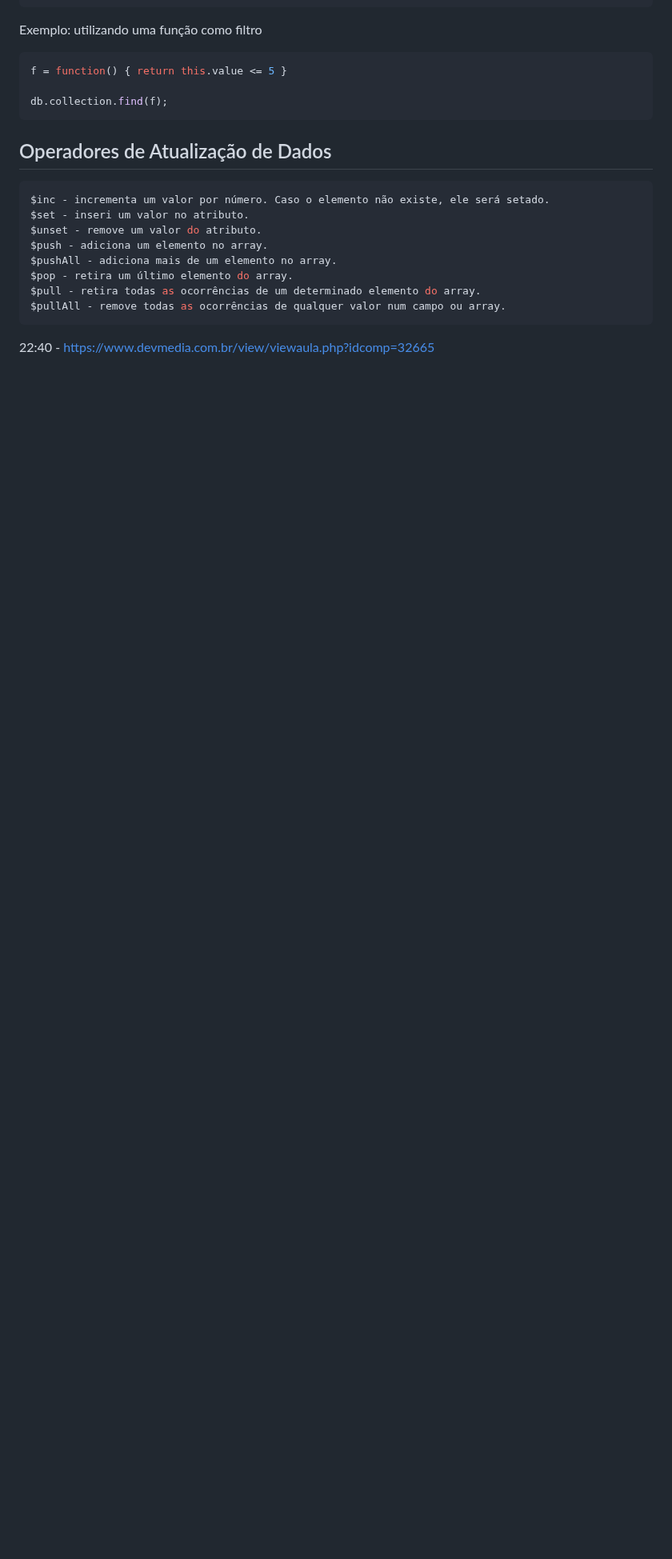
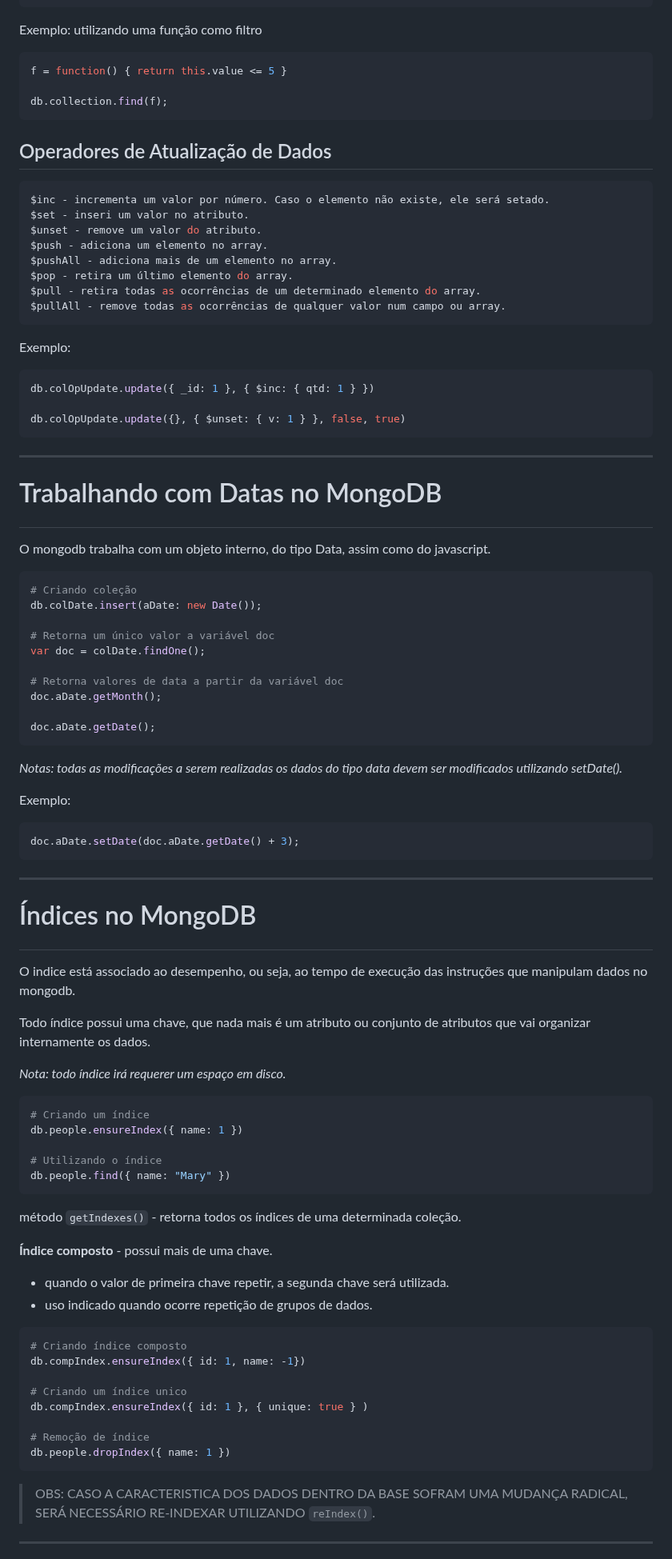
Before and after one commit to DiogoMEng/cursoDevMedia, a Markdown page: d7_MongoDB/readme.md, the part around one of its changes. Shown at 80% size. Rendered like a GitHub page; blank space fills up the shorter version.

Commit message:
:books: docs: Estudo de MongoDB

````diff
--- a/d7_MongoDB/readme.md
+++ b/d7_MongoDB/readme.md
@@ -364,4 +367,75 @@ $pull - retira todas as ocorrências de um determinado elemento do array.
 $pullAll - remove todas as ocorrências de qualquer valor num campo ou array.
 ```
 
-22:40 - https://www.devmedia.com.br/view/viewaula.php?idcomp=32665
+Exemplo:
+```bash
+db.colOpUpdate.update({ _id: 1 }, { $inc: { qtd: 1 } })
+
+db.colOpUpdate.update({}, { $unset: { v: 1 } }, false, true)
+```
+
+---
+
+# <p id="datas-mongodb">Trabalhando com Datas no MongoDB</p>
+
+O mongodb trabalha com um objeto interno, do tipo Data, assim como do javascript.
+
+```bash
+# Criando coleção
+db.colDate.insert(aDate: new Date());
+
+# Retorna um único valor a variável doc
+var doc = colDate.findOne();
+
+# Retorna valores de data a partir da variável doc
+doc.aDate.getMonth();
+
+doc.aDate.getDate();
+```
+
+_Notas: todas as modificações a serem realizadas os dados do tipo data devem ser modificados utilizando setDate()._
+
+Exemplo:
+```bash
+doc.aDate.setDate(doc.aDate.getDate() + 3);
+```
+
+---
+
+# <p id="indices-mongodb">Índices no MongoDB</p>
+
+O indice está associado ao desempenho, ou seja, ao tempo de execução das instruções que manipulam dados no mongodb.
+
+Todo índice possui uma chave, que nada mais é um atributo ou conjunto de atributos que vai organizar internamente os dados.
+
+_Nota: todo índice irá requerer um espaço em disco._
+
+```bash
+# Criando um índice
+db.people.ensureIndex({ name: 1 })
+
+# Utilizando o índice
+db.people.find({ name: "Mary" })
+```
+
+método `getIndexes()` - retorna todos os índices de uma determinada coleção.
+
+**Índice composto** - possui mais de uma chave.
+- quando o valor de primeira chave repetir, a segunda chave será utilizada.
+- uso indicado quando ocorre repetição de grupos de dados.
+
+```bash
+# Criando índice composto
+db.compIndex.ensureIndex({ id: 1, name: -1})
+
+# Criando um índice unico
+db.compIndex.ensureIndex({ id: 1 }, { unique: true } )
+
+# Remoção de índice
+db.people.dropIndex({ name: 1 })
+```
+
+> OBS: CASO A CARACTERISTICA DOS DADOS DENTRO DA BASE SOFRAM UMA MUDANÇA RADICAL, SERÁ NECESSÁRIO RE-INDEXAR UTILIZANDO `reIndex()`.
+
+---
+
````
Also changed, not shown: other parts of d7_MongoDB/readme.md (+16 -0 lines).
